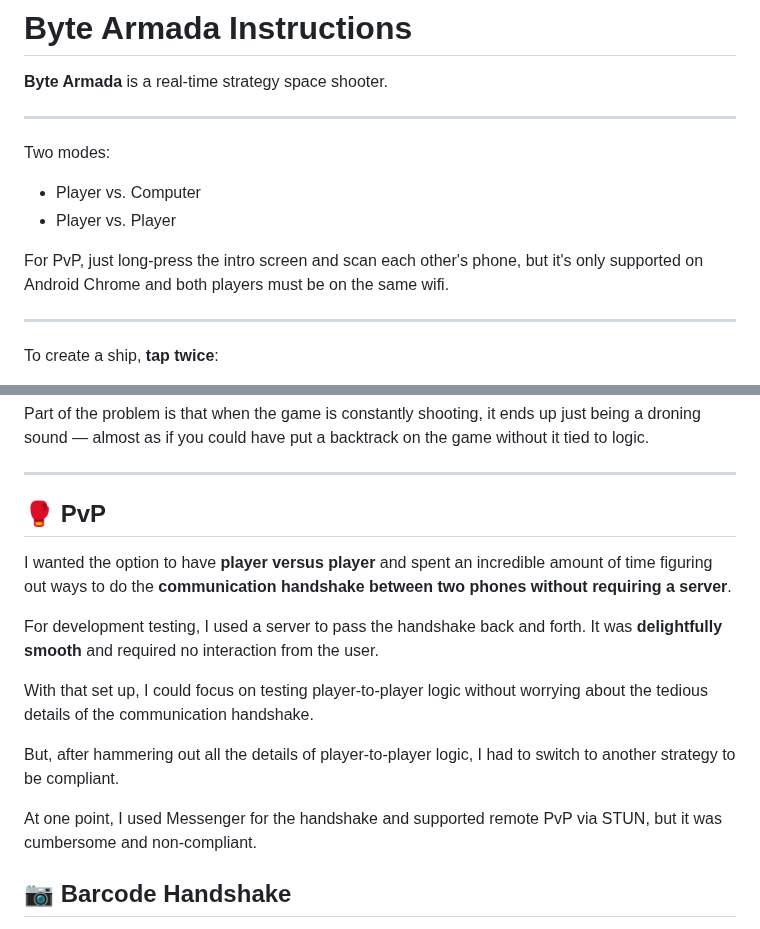
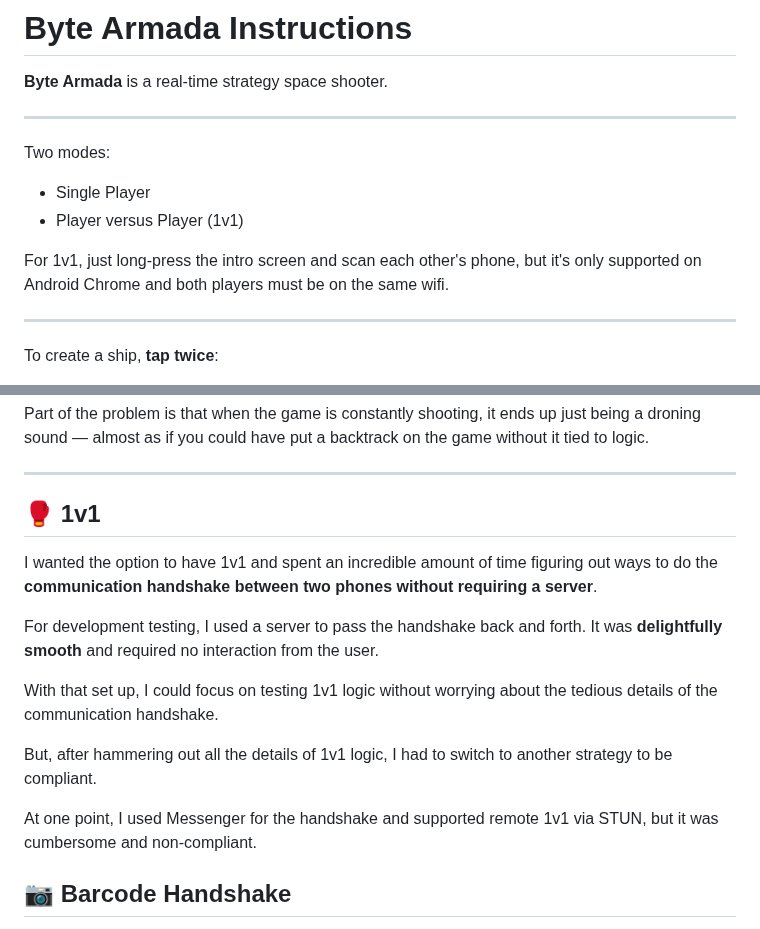
Before and after one commit to bacionejs/byte-armada, a Markdown page: README.md, 2 parts joined by grey strips. GitHub-like rendering.

```diff
--- a/README.md
+++ b/README.md
@@ -10,10 +10,10 @@
 ---
 
 Two modes:
-- Player vs. Computer
-- Player vs. Player
+- Single Player
+- Player versus Player (1v1)
 
-For PvP, just long-press the intro screen and scan each other's phone, but it's only supported on Android Chrome and both players must be on the same wifi.
+For 1v1, just long-press the intro screen and scan each other's phone, but it's only supported on Android Chrome and both players must be on the same wifi.
 
 ---
 
@@ -134,17 +134,17 @@ Part of the problem is that when the game is constantly shooting, it ends up jus
 
 ---
 
-## 🥊 PvP
+## 🥊 1v1
 
-I wanted the option to have **player versus player** and spent an incredible amount of time figuring out ways to do the **communication handshake between two phones without requiring a server**.
+I wanted the option to have 1v1 and spent an incredible amount of time figuring out ways to do the **communication handshake between two phones without requiring a server**.
 
 For development testing, I used a server to pass the handshake back and forth. It was **delightfully smooth** and required no interaction from the user.
 
-With that set up, I could focus on testing player-to-player logic without worrying about the tedious details of the communication handshake.
+With that set up, I could focus on testing 1v1 logic without worrying about the tedious details of the communication handshake.
 
-But, after hammering out all the details of player-to-player logic, I had to switch to another strategy to be compliant.
+But, after hammering out all the details of 1v1 logic, I had to switch to another strategy to be compliant.
 
-At one point, I used Messenger for the handshake and supported remote PvP via STUN, but it was cumbersome and non-compliant.
+At one point, I used Messenger for the handshake and supported remote 1v1 via STUN, but it was cumbersome and non-compliant.
 
 ## 📷 Barcode Handshake
 
```
